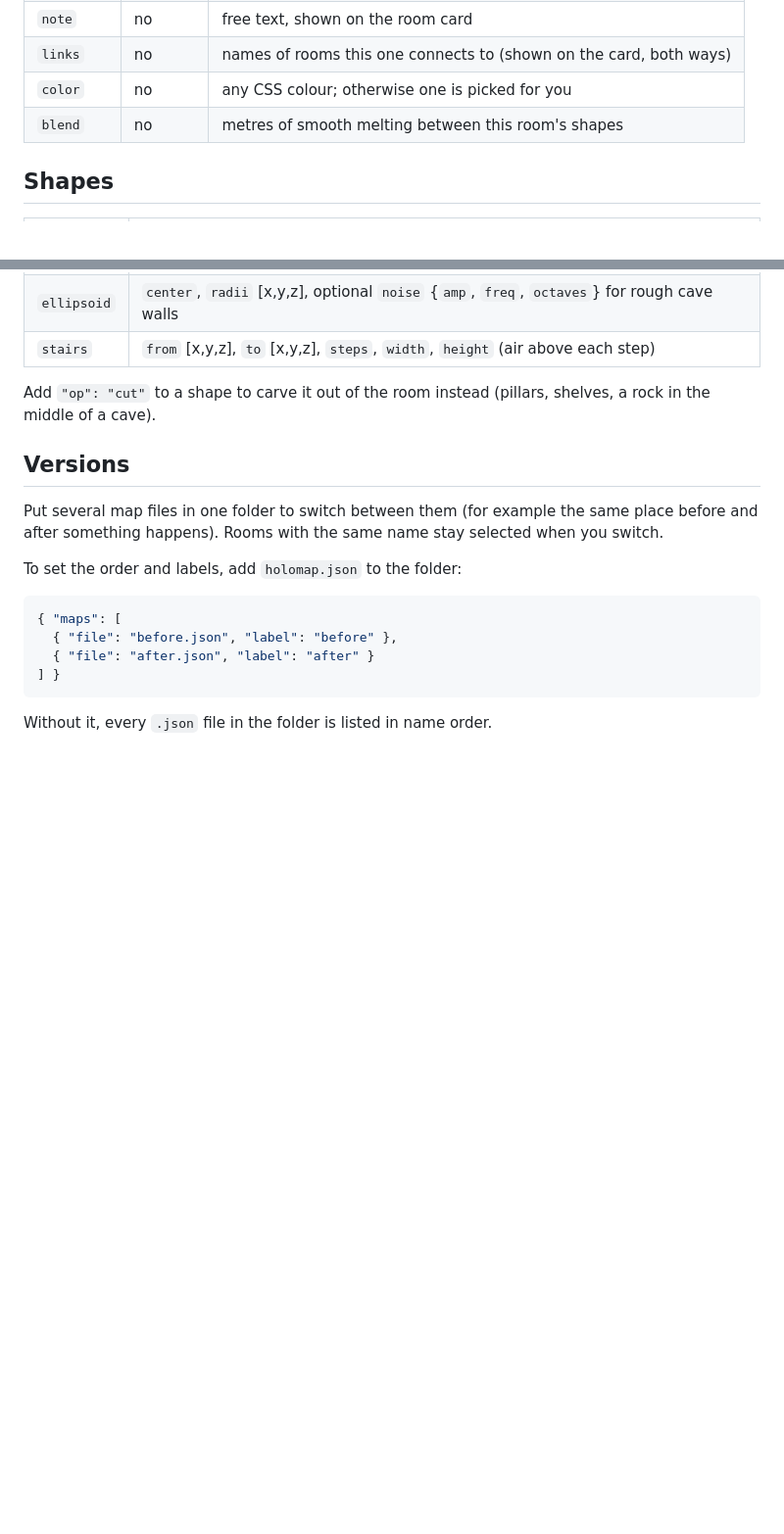
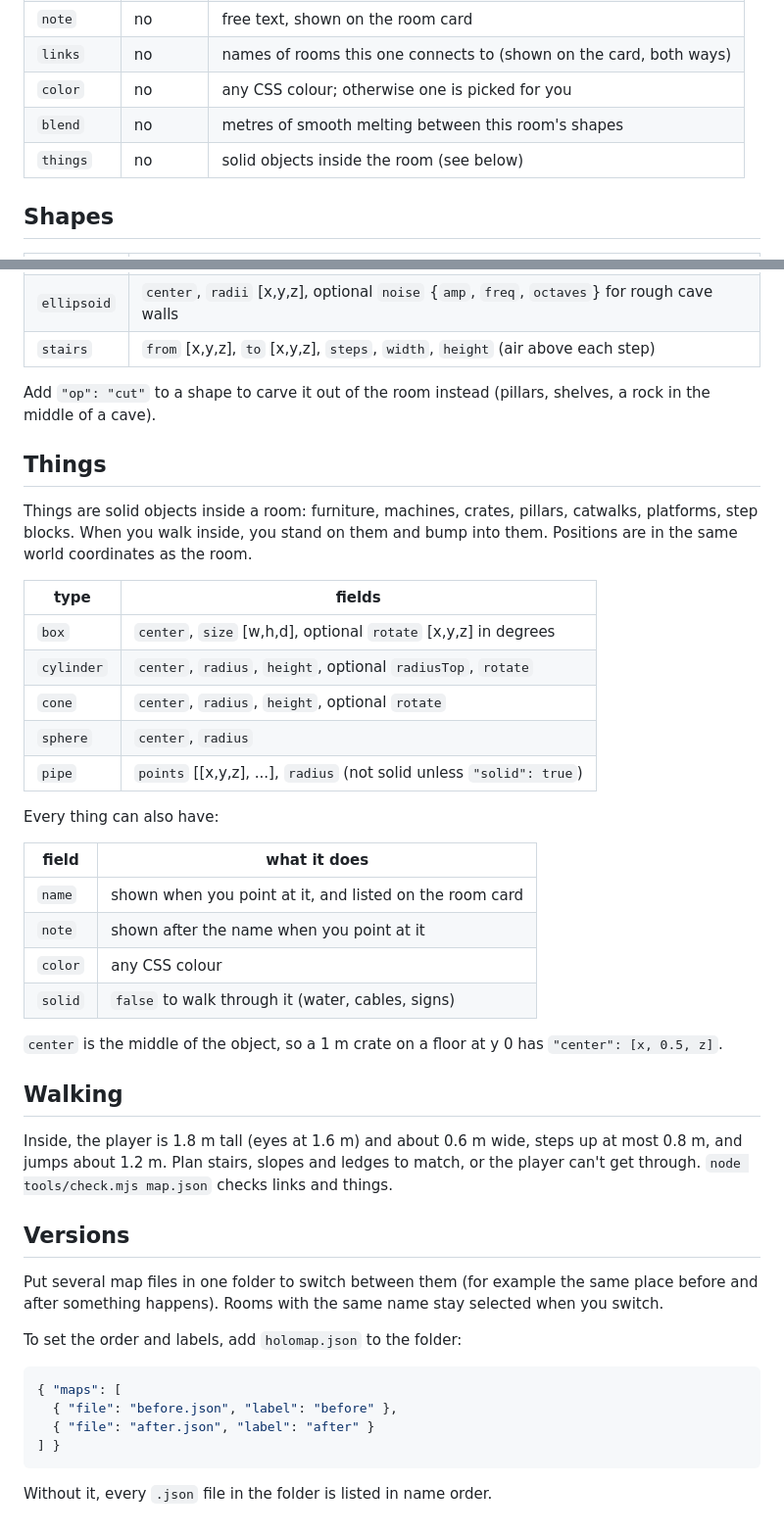
Before and after one commit to NaelisSegal/holomap-viewer, a Markdown page: FORMAT.md, 2 parts joined by grey strips. Shown at 98% size. Rendered like a GitHub page; blank space fills up the shorter version.

Commit message:
Walk inside rooms like a player, things in rooms, lifted roof, real demo level, AI guide and map checker
Co-Authored-By: Claude Opus 5.5 <noreply@anthropic.com>

```diff
--- a/FORMAT.md
+++ b/FORMAT.md
@@ -39,6 +39,7 @@ more shapes ("prims"). Shapes in the same room join together.
 | `links`    | no     | names of rooms this one connects to (shown on the card, both ways) |
 | `color`    | no     | any CSS colour; otherwise one is picked for you |
 | `blend`    | no     | metres of smooth melting between this room's shapes |
+| `things`   | no     | solid objects inside the room (see below) |
 
 ## Shapes
 
@@ -52,6 +53,40 @@ more shapes ("prims"). Shapes in the same room join together.
 
 Add `"op": "cut"` to a shape to carve it out of the room instead
 (pillars, shelves, a rock in the middle of a cave).
+
+## Things
+
+Things are solid objects inside a room: furniture, machines, crates,
+pillars, catwalks, platforms, step blocks. When you walk inside, you
+stand on them and bump into them. Positions are in the same world
+coordinates as the room.
+
+| type       | fields |
+| ---------- | ------ |
+| `box`      | `center`, `size` [w,h,d], optional `rotate` [x,y,z] in degrees |
+| `cylinder` | `center`, `radius`, `height`, optional `radiusTop`, `rotate` |
+| `cone`     | `center`, `radius`, `height`, optional `rotate` |
+| `sphere`   | `center`, `radius` |
+| `pipe`     | `points` [[x,y,z], ...], `radius` (not solid unless `"solid": true`) |
+
+Every thing can also have:
+
+| field   | what it does |
+| ------- | ------------ |
+| `name`  | shown when you point at it, and listed on the room card |
+| `note`  | shown after the name when you point at it |
+| `color` | any CSS colour |
+| `solid` | `false` to walk through it (water, cables, signs) |
+
+`center` is the middle of the object, so a 1 m crate on a floor at
+y 0 has `"center": [x, 0.5, z]`.
+
+## Walking
+
+Inside, the player is 1.8 m tall (eyes at 1.6 m) and about 0.6 m
+wide, steps up at most 0.8 m, and jumps about 1.2 m. Plan stairs,
+slopes and ledges to match, or the player can't get through.
+`node tools/check.mjs map.json` checks links and things.
 
 ## Versions
 
```
Also changed, not shown: AI_GUIDE.md (added, +100 -0 lines), README.md (+114 -48 lines), screenshot.png, 10 other files.
